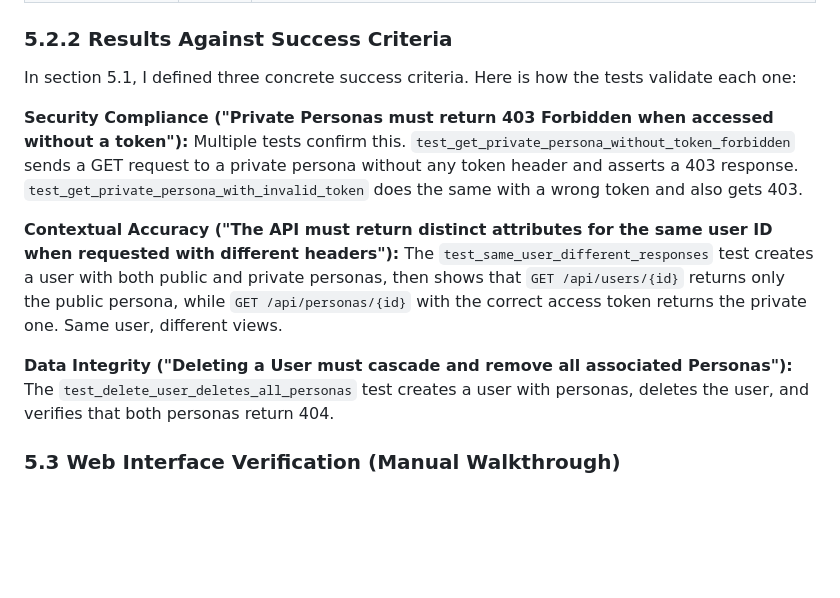
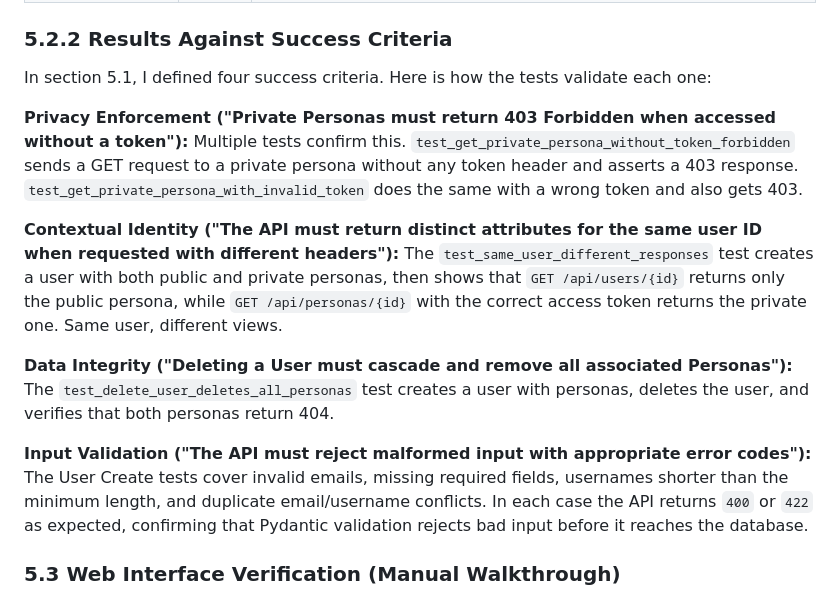
Before and after one commit to ahmadelmalah/plural, a Markdown page: report/report.md, the part around the change. GitHub-like rendering; blank space fills up the shorter version.

Commit message:
Fixing counting problem

```diff
--- a/report/report.md
+++ b/report/report.md
@@ -429,13 +429,15 @@ The 76 tests are organised into the following groups, as shown in Table 4.
 
 ### 5.2.2 Results Against Success Criteria
 
-In section 5.1, I defined three concrete success criteria. Here is how the tests validate each one:
+In section 5.1, I defined four success criteria. Here is how the tests validate each one:
 
-**Security Compliance ("Private Personas must return 403 Forbidden when accessed without a token"):** Multiple tests confirm this. `test_get_private_persona_without_token_forbidden` sends a GET request to a private persona without any token header and asserts a 403 response. `test_get_private_persona_with_invalid_token` does the same with a wrong token and also gets 403.
+**Privacy Enforcement ("Private Personas must return 403 Forbidden when accessed without a token"):** Multiple tests confirm this. `test_get_private_persona_without_token_forbidden` sends a GET request to a private persona without any token header and asserts a 403 response. `test_get_private_persona_with_invalid_token` does the same with a wrong token and also gets 403.
 
-**Contextual Accuracy ("The API must return distinct attributes for the same user ID when requested with different headers"):** The `test_same_user_different_responses` test creates a user with both public and private personas, then shows that `GET /api/users/{id}` returns only the public persona, while `GET /api/personas/{id}` with the correct access token returns the private one. Same user, different views.
+**Contextual Identity ("The API must return distinct attributes for the same user ID when requested with different headers"):** The `test_same_user_different_responses` test creates a user with both public and private personas, then shows that `GET /api/users/{id}` returns only the public persona, while `GET /api/personas/{id}` with the correct access token returns the private one. Same user, different views.
 
 **Data Integrity ("Deleting a User must cascade and remove all associated Personas"):** The `test_delete_user_deletes_all_personas` test creates a user with personas, deletes the user, and verifies that both personas return 404.
+
+**Input Validation ("The API must reject malformed input with appropriate error codes"):** The User Create tests cover invalid emails, missing required fields, usernames shorter than the minimum length, and duplicate email/username conflicts. In each case the API returns `400` or `422` as expected, confirming that Pydantic validation rejects bad input before it reaches the database.
 
 ### 5.3 Web Interface Verification (Manual Walkthrough)
 
```
